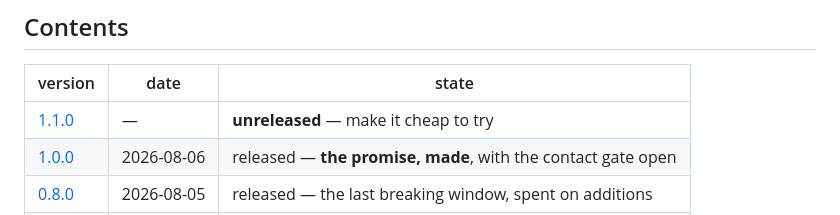
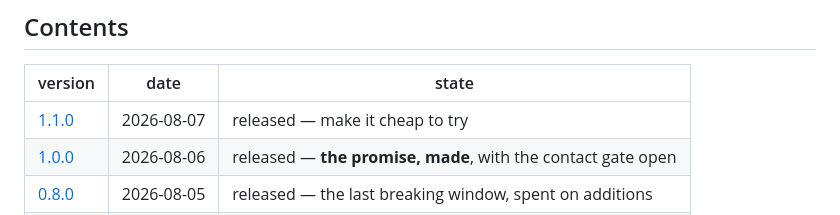
Before and after one commit to vulogov/ucal, a Markdown page: Documentation/Release_Notes/README.md, the part around the change. Drawn GitHub-style.

```diff
--- a/Documentation/Release_Notes/README.md
+++ b/Documentation/Release_Notes/README.md
@@ -12,7 +12,7 @@ knows only what it did.
 
 | version | date | state |
 |---|---|---|
-| [1.1.0](1.1.0.md) | — | **unreleased** — make it cheap to try |
+| [1.1.0](1.1.0.md) | 2026-08-07 | released — make it cheap to try |
 | [1.0.0](1.0.0.md) | 2026-08-06 | released — **the promise, made**, with the contact gate open |
 | [0.8.0](0.8.0.md) | 2026-08-05 | released — the last breaking window, spent on additions |
 | [0.7.0](0.7.0.md) | 2026-08-05 | released — the asks made specific, then the waiting |
```
Also changed, not shown: Documentation/Release_Notes/1.1.0.md (+14 -3 lines).
